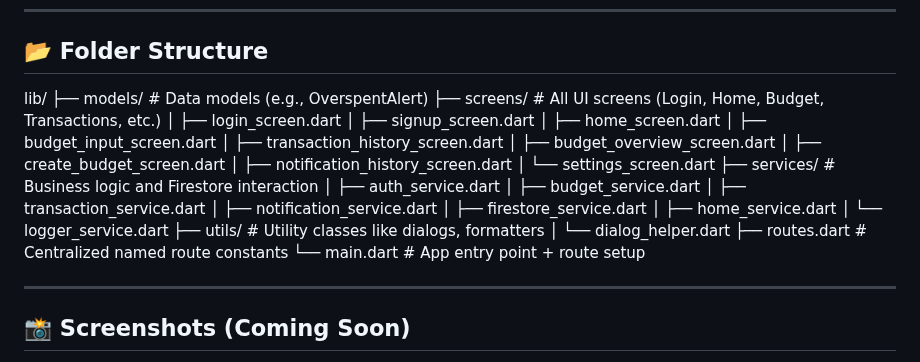
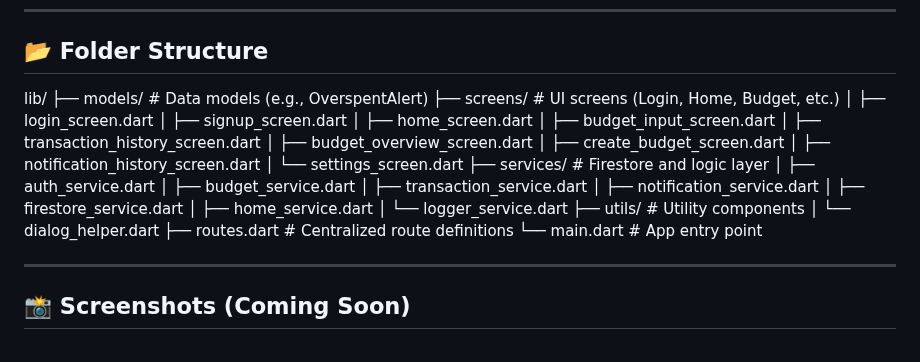
Before and after one commit to P-KL20/on_point, a Markdown page: README.md, the part around the change. GitHub-like rendering.

```diff
--- a/README.md
+++ b/README.md
@@ -34,30 +34,7 @@ OnPoint is a mobile app designed to help users take control of their personal fi
 
 ## 📂 Folder Structure
 
-lib/
-├── models/                  # Data models (e.g., OverspentAlert)
-├── screens/                 # All UI screens (Login, Home, Budget, Transactions, etc.)
-│   ├── login_screen.dart
-│   ├── signup_screen.dart
-│   ├── home_screen.dart
-│   ├── budget_input_screen.dart
-│   ├── transaction_history_screen.dart
-│   ├── budget_overview_screen.dart
-│   ├── create_budget_screen.dart
-│   ├── notification_history_screen.dart
-│   └── settings_screen.dart
-├── services/                # Business logic and Firestore interaction
-│   ├── auth_service.dart
-│   ├── budget_service.dart
-│   ├── transaction_service.dart
-│   ├── notification_service.dart
-│   ├── firestore_service.dart
-│   ├── home_service.dart
-│   └── logger_service.dart
-├── utils/                   # Utility classes like dialogs, formatters
-│   └── dialog_helper.dart
-├── routes.dart              # Centralized named route constants
-└── main.dart                # App entry point + route setup
+lib/ ├── models/ # Data models (e.g., OverspentAlert) ├── screens/ # UI screens (Login, Home, Budget, etc.) │ ├── login_screen.dart │ ├── signup_screen.dart │ ├── home_screen.dart │ ├── budget_input_screen.dart │ ├── transaction_history_screen.dart │ ├── budget_overview_screen.dart │ ├── create_budget_screen.dart │ ├── notification_history_screen.dart │ └── settings_screen.dart ├── services/ # Firestore and logic layer │ ├── auth_service.dart │ ├── budget_service.dart │ ├── transaction_service.dart │ ├── notification_service.dart │ ├── firestore_service.dart │ ├── home_service.dart │ └── logger_service.dart ├── utils/ # Utility components │ └── dialog_helper.dart ├── routes.dart # Centralized route definitions └── main.dart # App entry point
 
 ---
 
```
